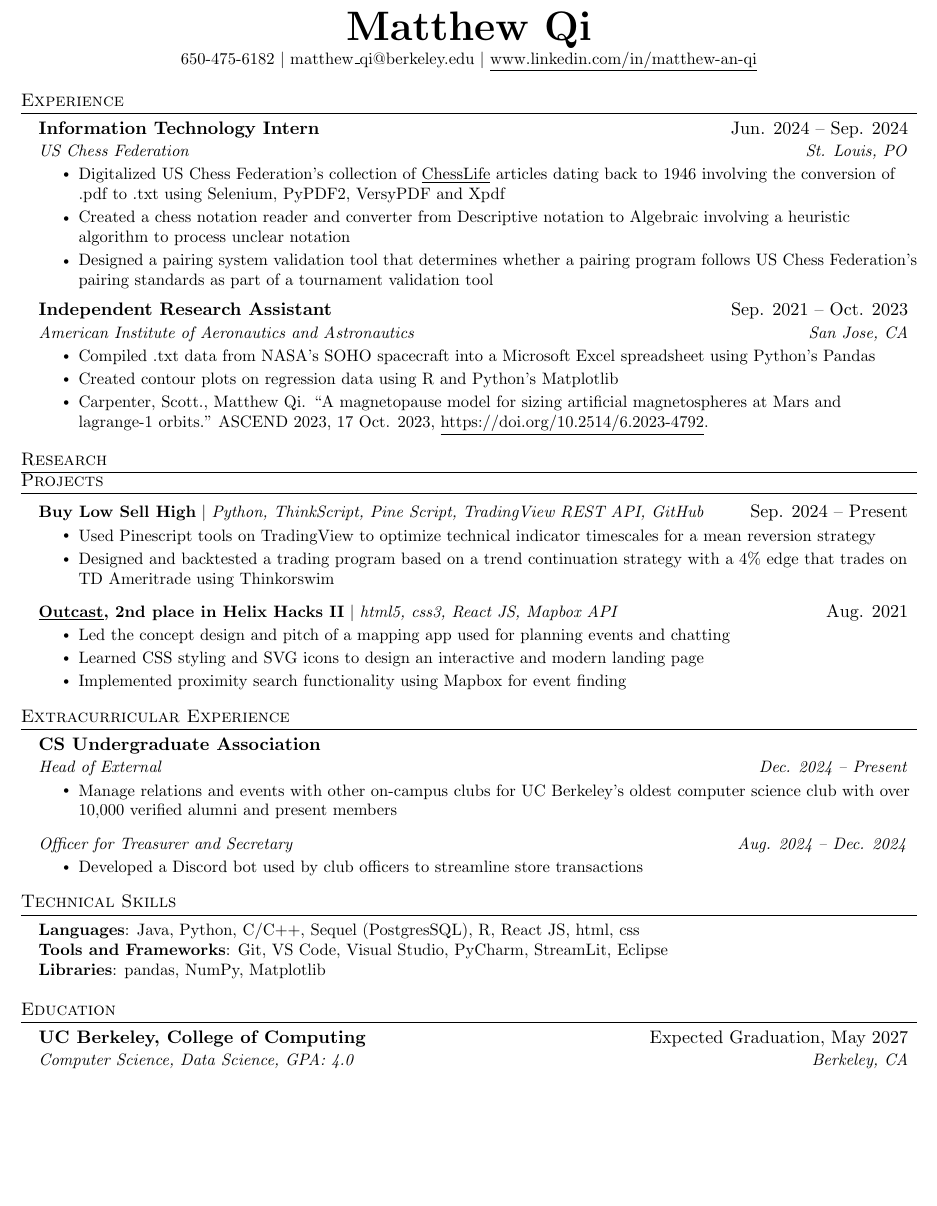
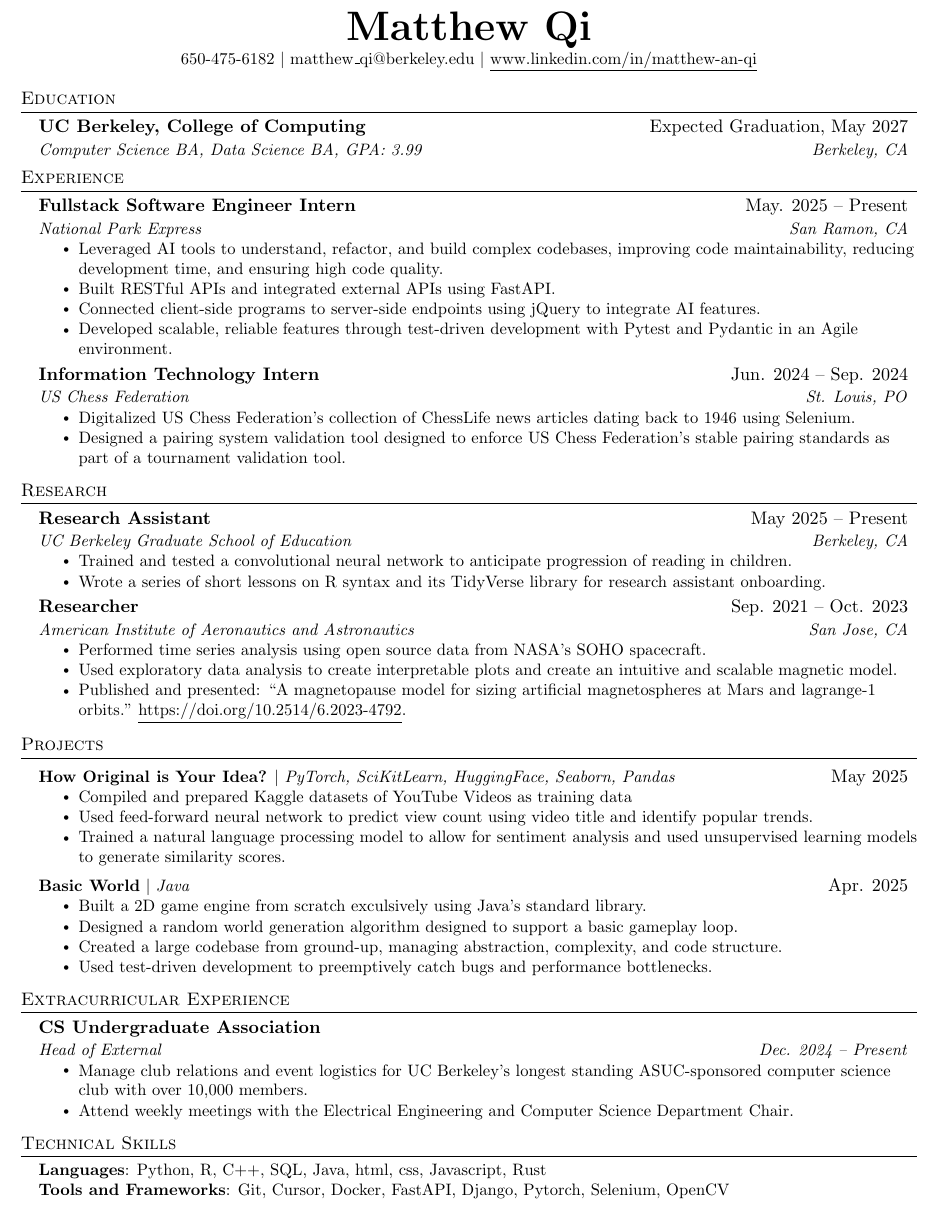
Before and after one commit to MatthewQ1/Resume-v2, a LaTeX document (main.tex): part of the page, cut so that both start at the same text, the shorter picture padded with empty space. Compiled offline with pdfLaTeX.

Commit message:
Updated projects

```diff
--- a/main.tex
+++ b/main.tex
@@ -114,19 +114,39 @@
 \end{center}
 
 
+%-----------EDUCATION-----------
+\section{Education}
+  \resumeSubHeadingListStart
+    \resumeSubheading
+      {UC Berkeley, College of Computing}{Expected Graduation, May 2027}
+    {Computer Science BA, Data Science BA, GPA: 3.99}{Berkeley, CA}
 
+    % \resumeItemListStart
+    %     \resumeItem{Related Coursework: Data Structures and Algorithms, Probability for Data Science, Principles and Techniques of Data Science, Interpretation of Computer Programs}
+    % \resumeItemListEnd
+
+  \resumeSubHeadingListEnd
 %-----------EXPERIENCE-----------
 \section{Experience}
   \resumeSubHeadingListStart
+  \resumeSubheading
+      {Fullstack Software Engineer Intern} {May. 2025 -- Present}
+      {National Park Express}{San Ramon, CA}
+      \resumeItemListStart
+        \resumeItem{Leveraged AI tools to understand, refactor, and build complex codebases, improving code maintainability, reducing development time, and ensuring high code quality.}
+        \resumeItem{Built RESTful APIs and integrated external APIs using FastAPI.}
+        \resumeItem{Connected client-side programs to server-side endpoints using jQuery to integrate AI features.}
+        \resumeItem{Developed scalable, reliable features through test-driven development with Pytest and Pydantic in an Agile environment.}
+      \resumeItemListEnd
     \resumeSubheading
       {Information Technology Intern}{Jun. 2024 -- Sep. 2024}
       {US Chess Federation}{St. Louis, PO}
       \resumeItemListStart
-        \resumeItem{Digitalized US Chess Federation's collection of \href{https://new.uschess.org/chess-life-digital-archives}{\underline{ChessLife}} articles dating back to 1946 involving the conversion of .pdf to .txt using Selenium, PyPDF2, VersyPDF and Xpdf}
-        \resumeItem{Created a chess notation reader and converter from Descriptive notation to Algebraic involving a heuristic algorithm to process unclear notation}
-        \resumeItem{Designed a pairing system validation tool that determines whether a pairing program follows US Chess Federation's pairing standards as part of a tournament validation tool}
+        \resumeItem{Digitalized US Chess Federation's collection of ChessLife news articles dating back to 1946 using Selenium.}
+        % \resumeItem{Used computer vision as part of a image text recognition feature to process unclear hand-written notation.}
+        \resumeItem{Designed a pairing system validation tool designed to enforce US Chess Federation's stable pairing standards as part of a tournament validation tool.}
       \resumeItemListEnd
-
+    \resumeSubHeadingListEnd
     %\resumeSubSubheading
      %{Software Engineer I}{Oct 2014 - Sep 2016}
      %\resumeItemListStart
@@ -134,35 +154,54 @@
        %   {Apache Beam is a unified model for defining both batch and streaming data-parallel processing pipelines}
      %\resumeItemListEnd
 
-    \resumeSubheading
-      {Independent Research Assistant}{Sep. 2021 -- Oct. 2023}
+
+
+\section{Research}
+  \resumeSubHeadingListStart
+  \resumeSubheading
+      {Research Assistant}{May 2025 -- Present}
+      {UC Berkeley Graduate School of Education}{Berkeley, CA}
+      \resumeItemListStart
+        \resumeItem{Trained and tested a convolutional neural network to anticipate progression of reading in children.}
+        \resumeItem{Wrote a series of short lessons on R syntax and its TidyVerse library for research assistant onboarding.}
+    \resumeItemListEnd
+
+\resumeSubheading
+      {Researcher}{Sep. 2021 -- Oct. 2023}
       {American Institute of Aeronautics and Astronautics}{San Jose, CA}
       \resumeItemListStart
-        \resumeItem{Compiled .txt data from NASA's SOHO spacecraft into a Microsoft Excel spreadsheet using Python's Pandas}
-        \resumeItem{Created contour plots on regression data using R and Python's Matplotlib}
-        \resumeItem{Carpenter, Scott., Matthew Qi. “A magnetopause model for sizing artificial magnetospheres at Mars and lagrange-1 orbits.” ASCEND 2023, 17 Oct. 2023, \href{https://doi.org/10.2514/6.2023-4792 }{\underline{https://doi.org/10.2514/6.2023-4792}}.}
+        \resumeItem{Performed time series analysis using open source data from NASA's SOHO spacecraft.}
+        \resumeItem{Used exploratory data analysis to create interpretable plots and create an intuitive and scalable magnetic model.}
+        \resumeItem{Published and presented: “A magnetopause model for sizing artificial magnetospheres at Mars and lagrange-1 orbits.” \href{https://doi.org/10.2514/6.2023-4792 }{\underline{https://doi.org/10.2514/6.2023-4792}}.}
     \resumeItemListEnd
   \resumeSubHeadingListEnd
-
-\section{Research}
 
 %-----------PROJECTS-----------
 \section{Projects}
     \resumeSubHeadingListStart
-      \resumeProjectHeading
-          {\textbf{Buy Low Sell High} $|$ \emph{Python, ThinkScript, Pine Script, TradingView REST API, GitHub}}{Sep. 2024 -- Present}
-          \resumeItemListStart
-            \resumeItem{Used Pinescript tools on TradingView to optimize technical indicator timescales for a mean reversion strategy}
-            \resumeItem{Designed and backtested a trading program based on a trend continuation strategy with a 4\% edge that trades on TD Ameritrade using Thinkorswim} %RSI 28 and EMA 20-50 crossover
-            %\resumeItem{}
-          \resumeItemListEnd
+        \resumeProjectHeading
+            {\textbf{How Original is Your Idea?} $|$ \emph{PyTorch, SciKitLearn, HuggingFace, Seaborn, Pandas}}{May 2025}
+                \resumeItemListStart
+                    \resumeItem{Compiled and prepared Kaggle datasets of YouTube Videos as training data}
+                    \resumeItem{Used feed-forward neural network to predict view count using video title and identify popular trends.}
+                    \resumeItem{Trained a natural language processing model to allow for sentiment analysis and used unsupervised learning models to generate similarity scores.}
+
+                \resumeItemListEnd
+        \resumeProjectHeading
+                  {\textbf{Basic World} $|$ \emph{Java}}{Apr. 2025}
+                  \resumeItemListStart
+                    \resumeItem{Built a 2D game engine from scratch exculsively using Java's standard library.}
+                    \resumeItem{Designed a random world generation algorithm designed to support a basic gameplay loop.}
+                    \resumeItem{Created a large codebase from ground-up, managing abstraction, complexity, and code structure.}
+                    \resumeItem{Used test-driven development to preemptively catch bugs and performance bottlenecks.}
+
 %https://helixycsp.org/ ----- https://devpost.com/software/outcast-bfs3lh
-      \resumeProjectHeading
-          {\textbf{\href{https://devpost.com/software/outcast-bfs3lh}{\underline{Outcast}}, 2nd place in Helix Hacks II} $|$ \emph{html5, css3, React JS, Mapbox API}}{Aug. 2021}
-          \resumeItemListStart
-            \resumeItem{Led the concept design and pitch of a mapping app used for planning events and chatting}
-            \resumeItem{Learned CSS styling and SVG icons to design an interactive and modern landing page}
-            \resumeItem{Implemented proximity search functionality using Mapbox for event finding}
+          % \resumeProjectHeading
+          %     {\textbf{\href{https://devpost.com/software/outcast-bfs3lh}{\underline{Outcast}}, 2nd place in Helix Hacks II} $|$ \emph{html5, css3, React JS, Mapbox API}}{Aug. 2021}
+          %     \resumeItemListStart
+          %       \resumeItem{Led the concept design and pitch of a mapping app used for planning events and chatting}
+          %       \resumeItem{Learned CSS styling and SVG icons to design an interactive and modern landing page}
+          %       \resumeItem{Implemented proximity search functionality using Mapbox for event finding}
 
           \resumeItemListEnd
     \resumeSubHeadingListEnd
@@ -173,38 +212,23 @@
       {CS Undergraduate Association}{}
       {Head of External}{Dec. 2024 -- Present}
       \resumeItemListStart
-        \resumeItem{Manage relations and events with other on-campus clubs for UC Berkeley's oldest computer science club with over 10,000 verified alumni and present members}
+        \resumeItem{Manage club relations and event logistics for UC Berkeley's longest standing ASUC-sponsored computer science club with over 10,000 members.}
+        \resumeItem{Attend weekly meetings with the Electrical Engineering and Computer Science Department Chair.}
+
       \resumeItemListEnd
-       \resumeSubSubheading
-     {Officer for Treasurer and Secretary }{Aug. 2024 -- Dec. 2024}
-     \resumeItemListStart
-        \resumeItem{Developed a Discord bot used by club officers to streamline store transactions}
-     \resumeItemListEnd
 \resumeSubHeadingListEnd
 %
 %-----------PROGRAMMING SKILLS-----------
 \section{Technical Skills}
  \begin{itemize}[leftmargin=0.15in, label={}]
     \small{\item{
-     \textbf{Languages}{: Java, Python, C/C++, Sequel (PostgresSQL), R, React JS, html, css} \\
-     \textbf{Tools and Frameworks}{: Git, VS Code, Visual Studio, PyCharm, StreamLit, Eclipse} \\
-     \textbf{Libraries}{: pandas, NumPy, Matplotlib}
+     \textbf{Languages}{: Python, R, C++, SQL, Java, html, css, Javascript, Rust} \\
+     \textbf{Tools and Frameworks}{: Git, Cursor, Docker, FastAPI, Django, Pytorch, Selenium, OpenCV} \\
     }}
  \end{itemize}
 
 
-%-----------EDUCATION-----------
-\section{Education}
-  \resumeSubHeadingListStart
-    \resumeSubheading
-      {UC Berkeley, College of Computing}{Expected Graduation, May 2027}
-    {Computer Science, Data Science, GPA: 4.0}{Berkeley, CA}
 
-    % \resumeItemListStart
-    %     \resumeItem{Related Coursework: Data Structures and Algorithms, Probability for Data Science, Principles and Techniques of Data Science, Interpretation of Computer Programs}
-    % \resumeItemListEnd
-
-  \resumeSubHeadingListEnd
 %-------------------------------------------
-\fancyfoot[C]{\textcolor{red}{\tiny footnote here}}
+\fancyfoot[C]{\textcolor{white}{\tiny footnote here}}
 \end{document}
```
